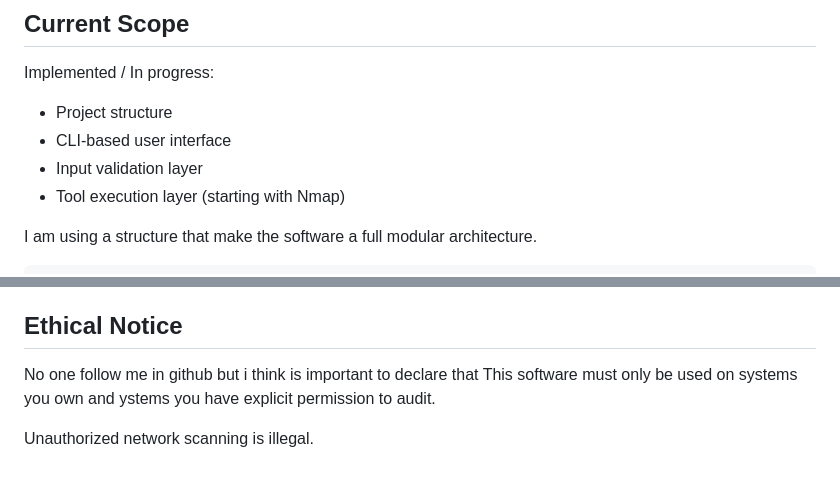
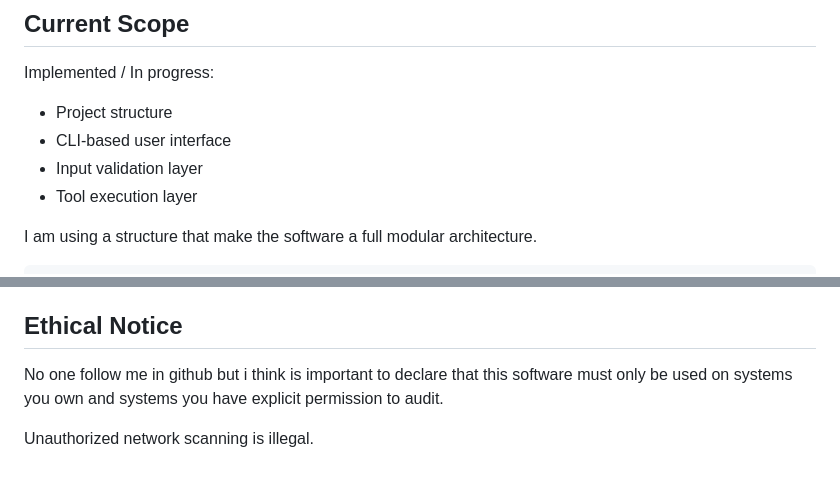
Before and after one commit to OctavioNovelo/Universidad-Modelo, a Markdown page: Proyectos_2/README.md, 2 parts joined by grey strips. Drawn GitHub-style.

Commit message:
The beginning

```diff
--- a/Proyectos_2/README.md
+++ b/Proyectos_2/README.md
@@ -16,7 +16,7 @@ Implemented / In progress:
 - Project structure
 - CLI-based user interface
 - Input validation layer
-- Tool execution layer (starting with Nmap)
+- Tool execution layer
 
 
 I am using a structure that make the software a full modular architecture.
@@ -80,6 +80,6 @@ I am using a structure that make the software a full modular architecture.
 
 ## Ethical Notice
 
-No one follow me in github but i think is important to declare that This software must only be used on systems you own and ystems you have explicit permission to audit.
+No one follow me in github but i think is important to declare that this software must only be used on systems you own and systems you have explicit permission to audit.
 
 Unauthorized network scanning is illegal.
```
